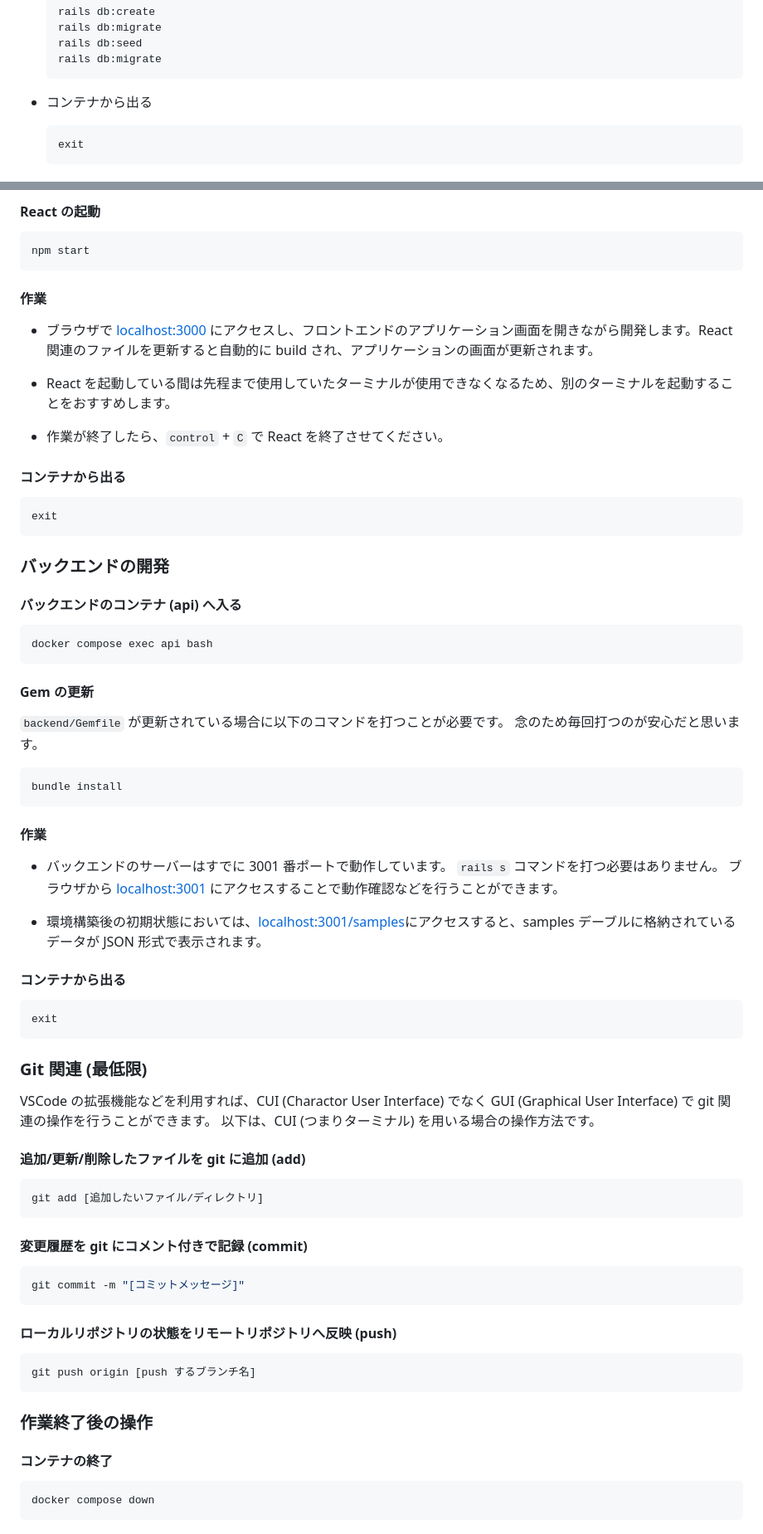
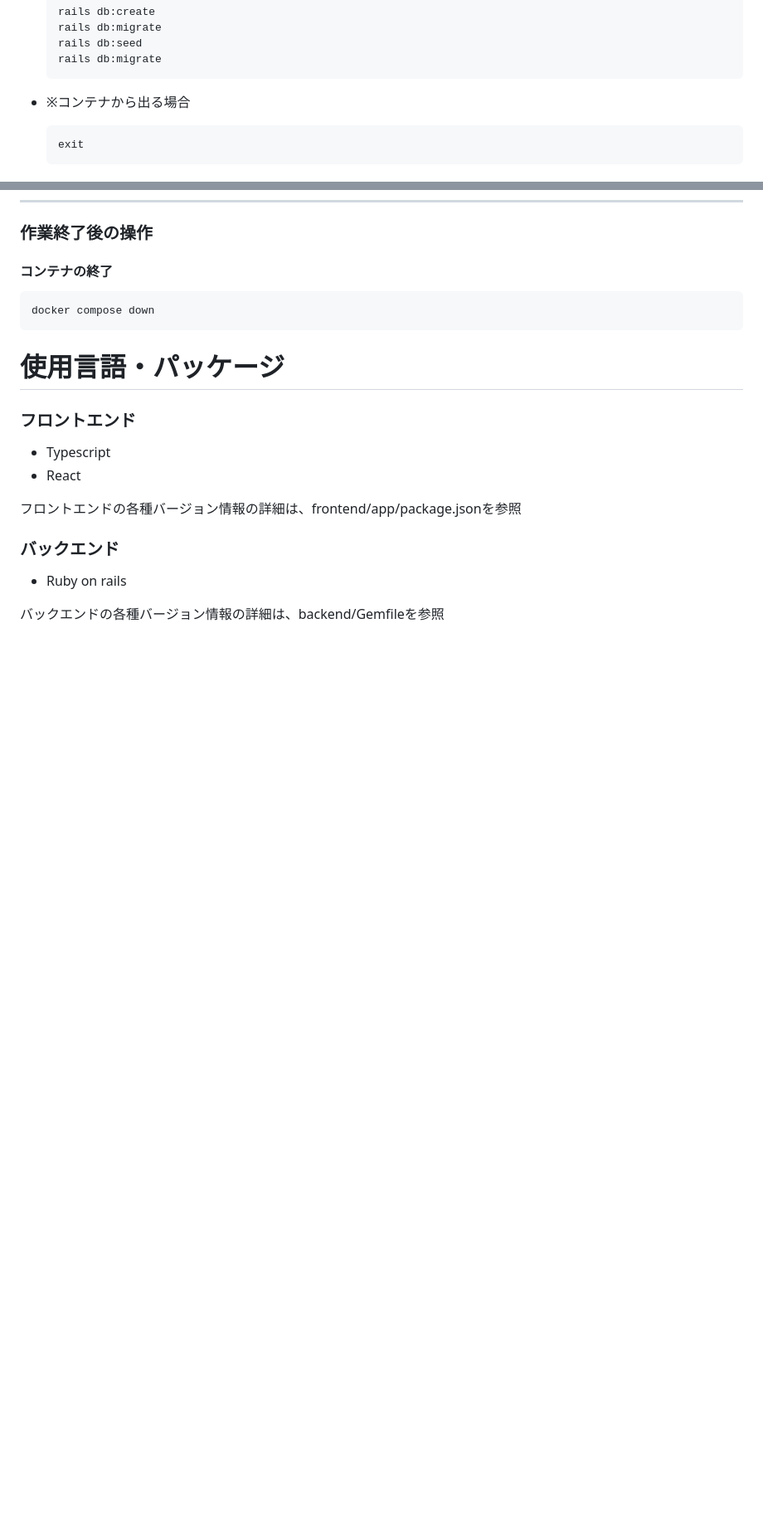
Before and after one commit to Nishimura-Kazuma/mieru, a Markdown page: README.md, 2 parts joined by grey strips. Shown at 83% size. Drawn GitHub-style; blank space fills up the shorter version.

````diff
--- a/README.md
+++ b/README.md
@@ -102,7 +134,7 @@ cd react-rails-web-app
   rails db:migrate
   ```
 
-- コンテナから出る
+- ※コンテナから出る場合
   ```sh
   exit
   ```
@@ -220,76 +182,3 @@ npm install
-#### React の起動
-
-```sh
-npm start
-```
-
-#### 作業
-
-- ブラウザで [localhost:3000](http://localhost:3000/) にアクセスし、フロントエンドのアプリケーション画面を開きながら開発します。React 関連のファイルを更新すると自動的に build され、アプリケーションの画面が更新されます。
-
-- React を起動している間は先程まで使用していたターミナルが使用できなくなるため、別のターミナルを起動することをおすすめします。
-
-- 作業が終了したら、`control` + `C` で React を終了させてください。
-
-#### コンテナから出る
-
-```sh
-exit
-```
-
-### バックエンドの開発
-
-#### バックエンドのコンテナ (api) へ入る
-
-```sh
-docker compose exec api bash
-```
-
-#### Gem の更新
-
-`backend/Gemfile` が更新されている場合に以下のコマンドを打つことが必要です。
-念のため毎回打つのが安心だと思います。
-
-```sh
-bundle install
-```
-
-#### 作業
-
-- バックエンドのサーバーはすでに 3001 番ポートで動作しています。
-  `rails s` コマンドを打つ必要はありません。
-  ブラウザから [localhost:3001](http://localhost:3001/) にアクセスすることで動作確認などを行うことができます。
-
-- 環境構築後の初期状態においては、[localhost:3001/samples](http://localhost:3001/samples)にアクセスすると、samples デーブルに格納されているデータが JSON 形式で表示されます。
-
-#### コンテナから出る
-
-```sh
-exit
-```
-
-### Git 関連 (最低限)
-
-VSCode の拡張機能などを利用すれば、CUI (Charactor User Interface) でなく GUI (Graphical User Interface) で git 関連の操作を行うことができます。
-以下は、CUI (つまりターミナル) を用いる場合の操作方法です。
-
-#### 追加/更新/削除したファイルを git に追加 (add)
-
-```sh
-git add [追加したいファイル/ディレクトリ]
-```
-
-#### 変更履歴を git にコメント付きで記録 (commit)
-
-```sh
-git commit -m "[コミットメッセージ]"
-```
-
-#### ローカルリポジトリの状態をリモートリポジトリへ反映 (push)
-
-```sh
-git push origin [push するブランチ名]
-```
 
 ### 作業終了後の操作
 
@@ -298,3 +187,17 @@ git push origin [push するブランチ名]
 ```sh
 docker compose down
 ```
+
+
+
+# 使用言語・パッケージ
+### フロントエンド
+- Typescript
+- React
+
+フロントエンドの各種バージョン情報の詳細は、frontend/app/package.jsonを参照
+
+### バックエンド
+- Ruby on rails
+
+バックエンドの各種バージョン情報の詳細は、backend/Gemfileを参照
````
Also changed, not shown: other parts of README.md (+46 -84 lines).
